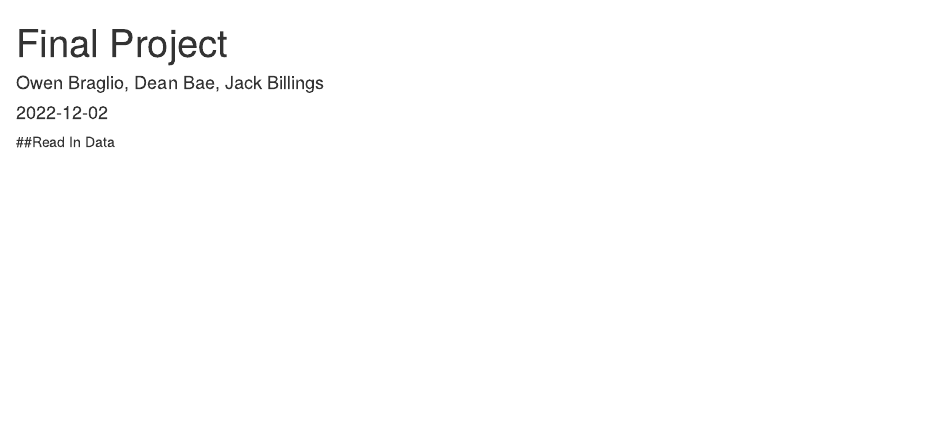
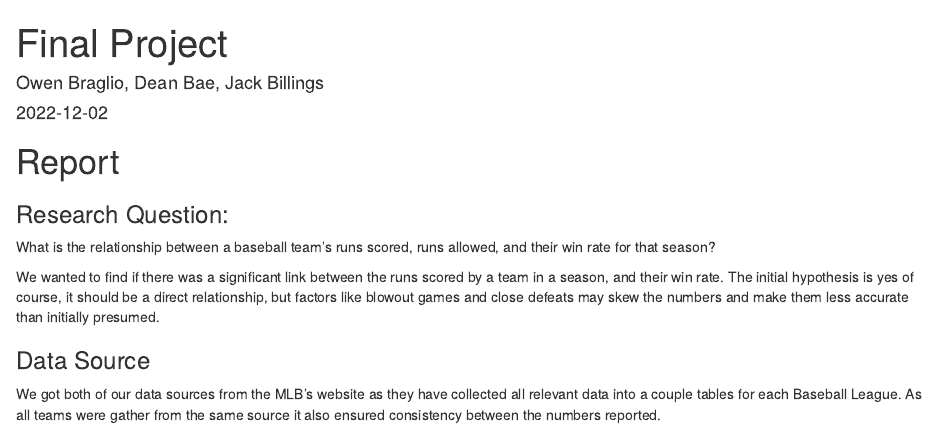
Before and after one commit to Stat184-Hatfield-Fall2022/FP_Owen_Jack_Dean, an R Markdown document (Final Project.Rmd): the page in a window 1100 px wide, from its top. Rendered offline with R 4.5, knitr and Pandoc, with nearby package versions; some code elsewhere in the file could not run offline.

Commit message:
Update Final Project.Rmd

```diff
--- a/Final Project.Rmd
+++ b/Final Project.Rmd
@@ -4,3 +4,15 @@ author: "Owen Braglio, Dean Bae, Jack Billings"
 date: "2022-12-02"
 output: html_document
 ---
+
+# Report
+
+### Research Question:
+
+What is the relationship between a baseball team's runs scored, runs allowed, and their win rate for that season?
+
+We wanted to find if there was a significant link between the runs scored by a team in a season, and their win rate. The initial hypothesis is yes of course, it should be a direct relationship, but factors like blowout games and close defeats may skew the numbers and make them less accurate than initially presumed.
+
+### Data Source
+
+We got both of our data sources from the MLB's website as they have collected all relevant data into a couple tables for each Baseball League. As all teams were gather from the same source it also ensured consistency between the numbers reported.
```
Also changed, not shown: Final Project.Rmd (4 more changed lines).
